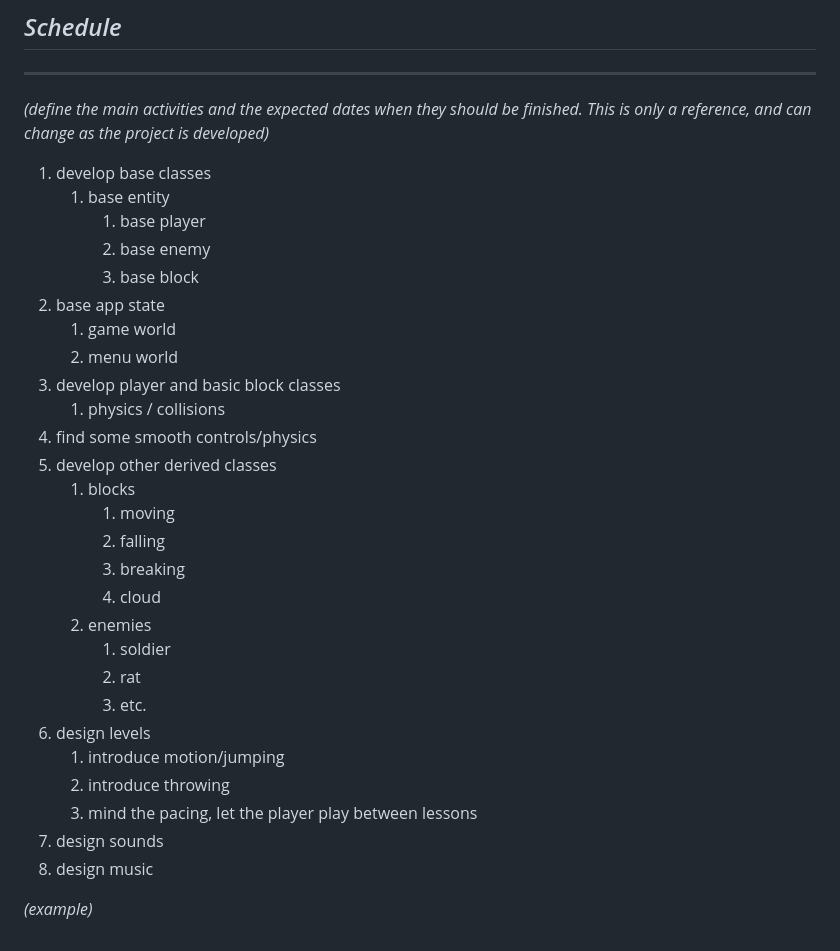
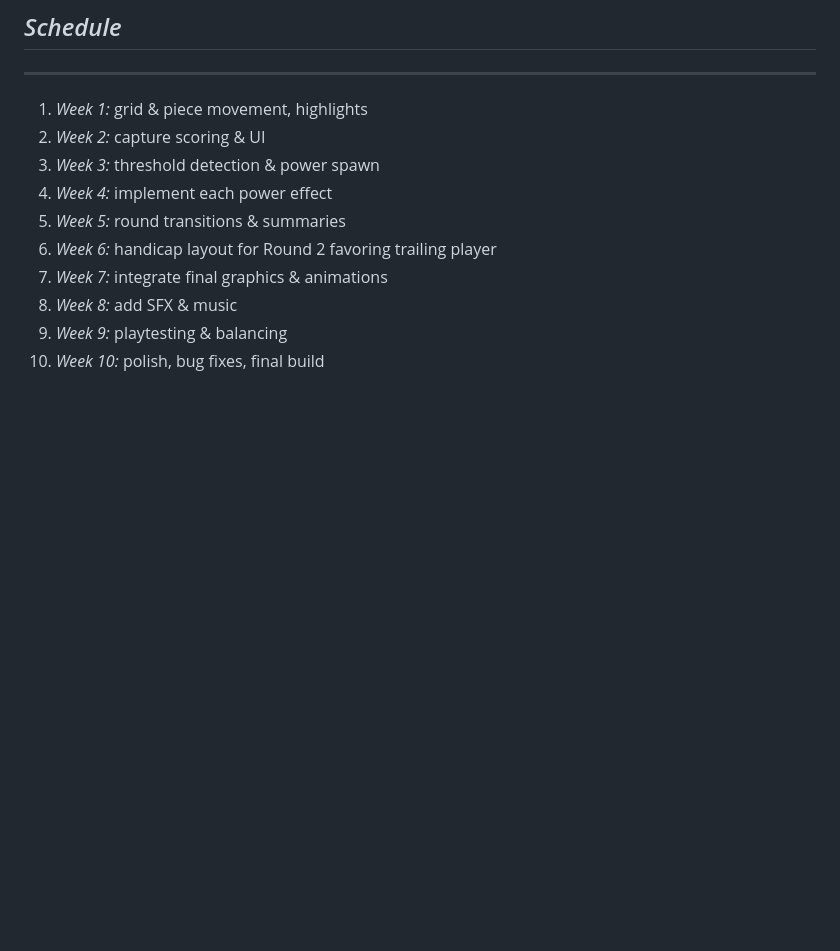
Before and after one commit to A01752391/Videojuego, a Markdown page: GDD.md, the part around one of its changes. Rendered like a GitHub page; blank space fills up the shorter version.

```diff
--- a/GDD.md
+++ b/GDD.md
@@ -299,34 +285,13 @@ _(example)_
 
 ---
 
-_(define the main activities and the expected dates when they should be finished. This is only a reference, and can change as the project is developed)_
-
-1. develop base classes
-   1. base entity
-      1. base player
-      2. base enemy
-      3. base block
-2. base app state
-   1. game world
-   2. menu world
-3. develop player and basic block classes
-   1. physics / collisions
-4. find some smooth controls/physics
-5. develop other derived classes
-   1. blocks
-      1. moving
-      2. falling
-      3. breaking
-      4. cloud
-   2. enemies
-      1. soldier
-      2. rat
-      3. etc.
-6. design levels
-   1. introduce motion/jumping
-   2. introduce throwing
-   3. mind the pacing, let the player play between lessons
-7. design sounds
-8. design music
-
-_(example)_
+1. *Week 1:* grid & piece movement, highlights
+2. *Week 2:* capture scoring & UI
+3. *Week 3:* threshold detection & power spawn
+4. *Week 4:* implement each power effect
+5. *Week 5:* round transitions & summaries
+6. *Week 6:* handicap layout for Round 2 favoring trailing player
+7. *Week 7:* integrate final graphics & animations
+8. *Week 8:* add SFX & music
+9. *Week 9:* playtesting & balancing
+10. *Week 10:* polish, bug fixes, final build
```
Also changed, not shown: other parts of GDD.md (+12 -26 lines).
